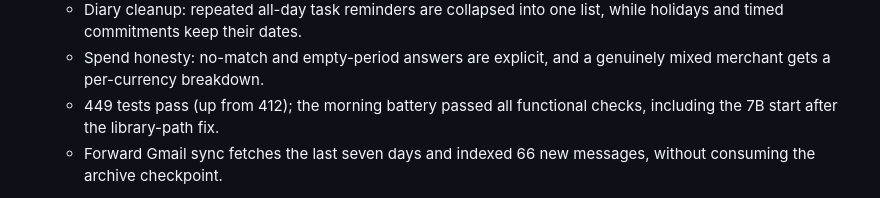
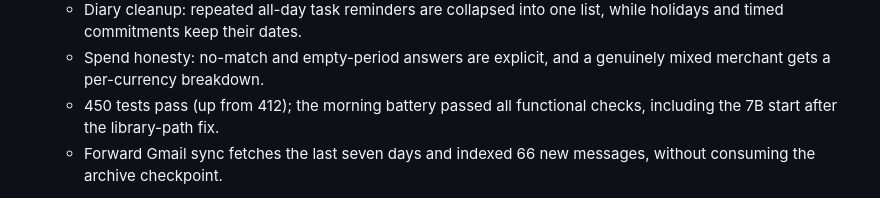
Before and after one commit to wazzuck/heathandcity, a Markdown page: STATUS.md, the part around the change. GitHub-like rendering.

```diff
--- a/STATUS.md
+++ b/STATUS.md
@@ -678,7 +678,7 @@
       one list, while holidays and timed commitments keep their dates.
     - Spend honesty: no-match and empty-period answers are explicit, and a
       genuinely mixed merchant gets a per-currency breakdown.
-    - 449 tests pass (up from 412); the morning battery passed all
+    - 450 tests pass (up from 412); the morning battery passed all
       functional checks, including the 7B start after the library-path fix.
     - Forward Gmail sync fetches the last seven days and indexed 66 new
       messages, without consuming the archive checkpoint.
```
